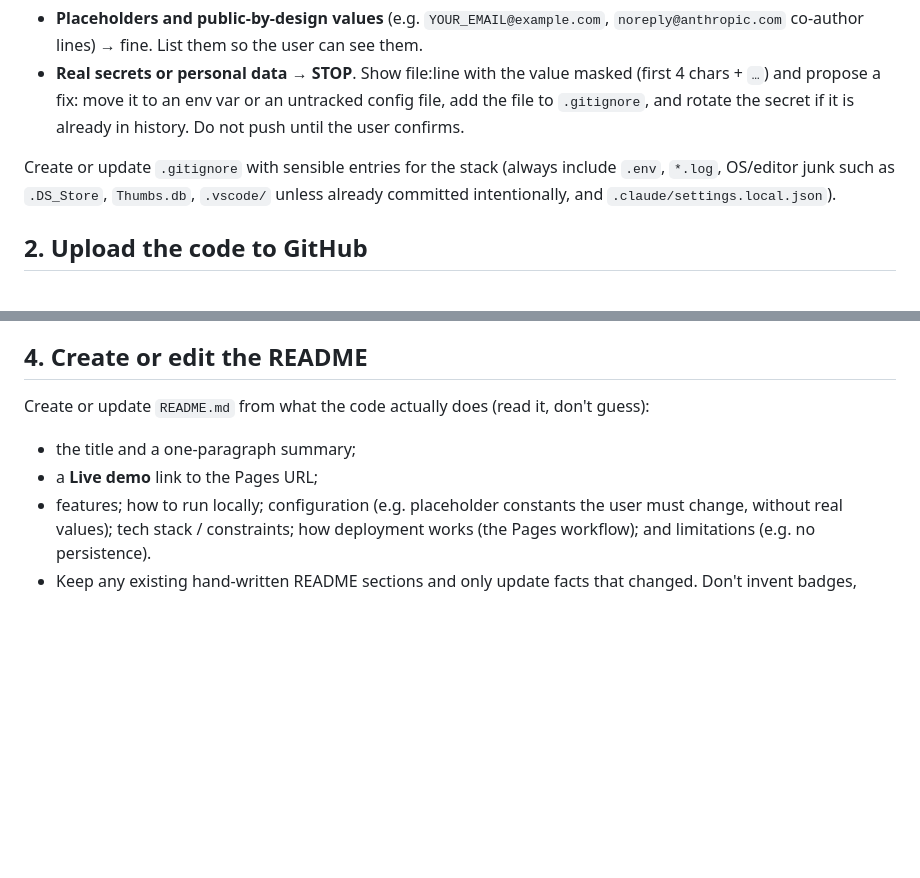
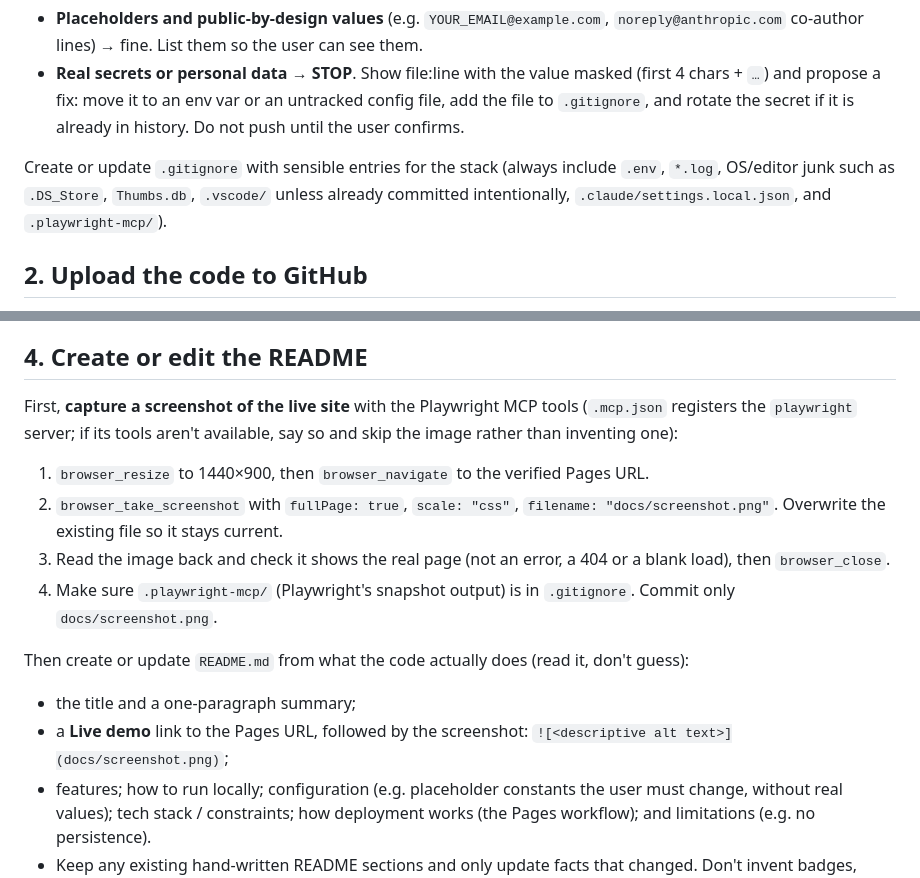
Before and after one commit to super211/claude, a Markdown page: .claude/commands/publish-github.md, 2 parts joined by grey strips. GitHub-like rendering; blank space fills up the shorter version.

Commit message:
Add README screenshot via Playwright MCP and project MCP config
- Capture docs/screenshot.png of the live Pages site with Playwright MCP
- Show the screenshot in README under the live demo link
- Register Playwright MCP at project scope in .mcp.json
- Add the screenshot step to /publish-github and ignore .playwright-mcp/

Co-Authored-By: Claude Opus 5.5 <noreply@anthropic.com>

```diff
--- a/.claude/commands/publish-github.md
+++ b/.claude/commands/publish-github.md
@@ -23,7 +23,7 @@ Then classify every hit:
 - **Placeholders and public-by-design values** (e.g. `YOUR_EMAIL@example.com`, `noreply@anthropic.com` co-author lines) → fine. List them so the user can see them.
 - **Real secrets or personal data** → **STOP**. Show file:line with the value masked (first 4 chars + `…`) and propose a fix: move it to an env var or an untracked config file, add the file to `.gitignore`, and rotate the secret if it is already in history. Do not push until the user confirms.
 
-Create or update `.gitignore` with sensible entries for the stack (always include `.env`, `*.log`, OS/editor junk such as `.DS_Store`, `Thumbs.db`, `.vscode/` unless already committed intentionally, and `.claude/settings.local.json`).
+Create or update `.gitignore` with sensible entries for the stack (always include `.env`, `*.log`, OS/editor junk such as `.DS_Store`, `Thumbs.db`, `.vscode/` unless already committed intentionally, `.claude/settings.local.json`, and `.playwright-mcp/`).
 
 ## 2. Upload the code to GitHub
 
@@ -56,9 +56,15 @@ Create or update `.gitignore` with sensible entries for the stack (always includ
 
 ## 4. Create or edit the README
 
-Create or update `README.md` from what the code actually does (read it, don't guess):
+First, **capture a screenshot of the live site** with the Playwright MCP tools (`.mcp.json` registers the `playwright` server; if its tools aren't available, say so and skip the image rather than inventing one):
+1. `browser_resize` to 1440×900, then `browser_navigate` to the verified Pages URL.
+2. `browser_take_screenshot` with `fullPage: true`, `scale: "css"`, `filename: "docs/screenshot.png"`. Overwrite the existing file so it stays current.
+3. Read the image back and check it shows the real page (not an error, a 404 or a blank load), then `browser_close`.
+4. Make sure `.playwright-mcp/` (Playwright's snapshot output) is in `.gitignore`. Commit only `docs/screenshot.png`.
+
+Then create or update `README.md` from what the code actually does (read it, don't guess):
 - the title and a one-paragraph summary;
-- a **Live demo** link to the Pages URL;
+- a **Live demo** link to the Pages URL, followed by the screenshot: `![<descriptive alt text>](docs/screenshot.png)`;
 - features; how to run locally; configuration (e.g. placeholder constants the user must change, without real values); tech stack / constraints; how deployment works (the Pages workflow); and limitations (e.g. no persistence).
 - Keep any existing hand-written README sections and only update facts that changed. Don't invent badges, licences or contributors. Mention a licence only if a LICENSE file exists.
 
```
Also changed, not shown: CLAUDE.md (+4 -0 lines), README.md (+2 -0 lines), docs/screenshot.png (added), 2 other files.
